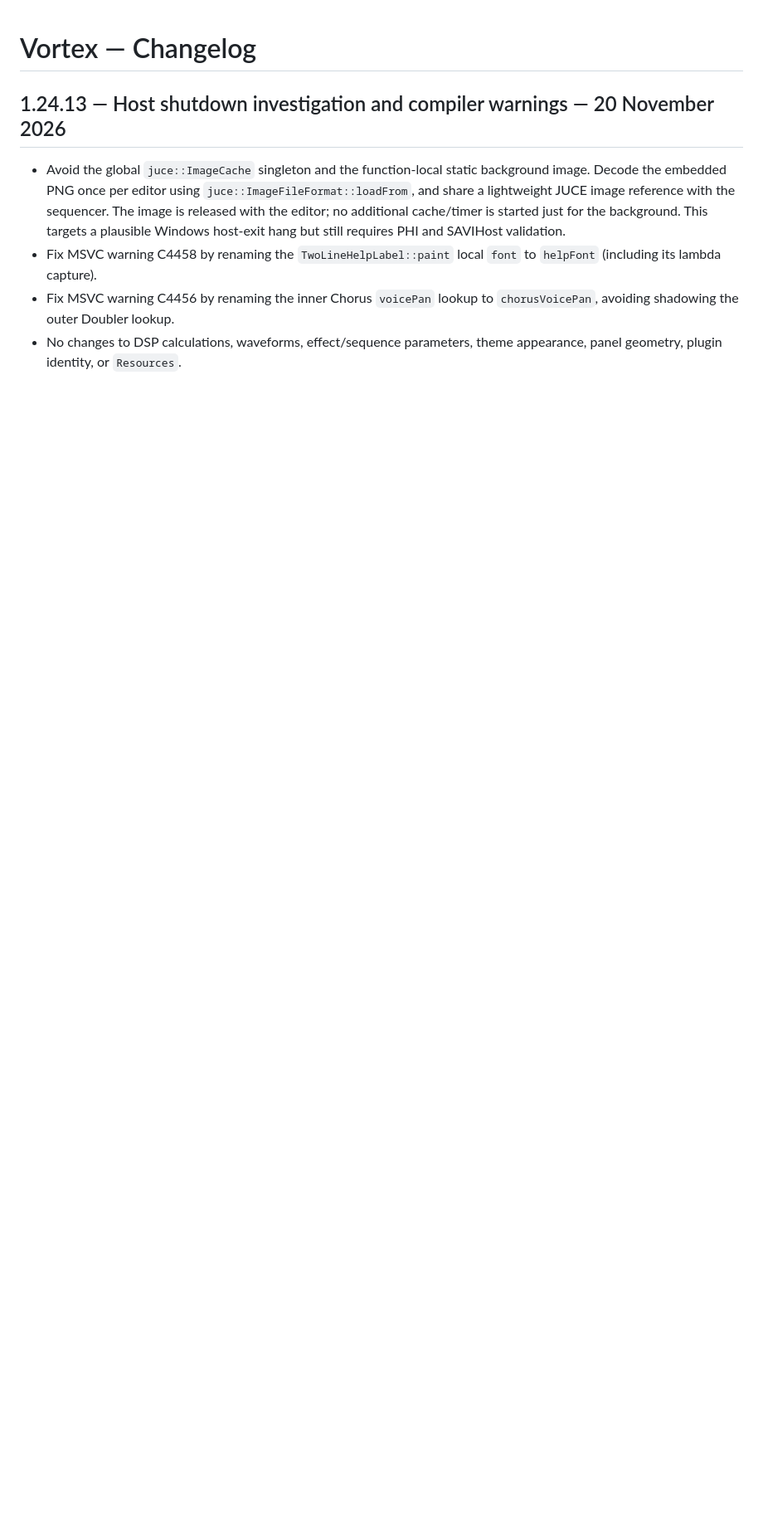
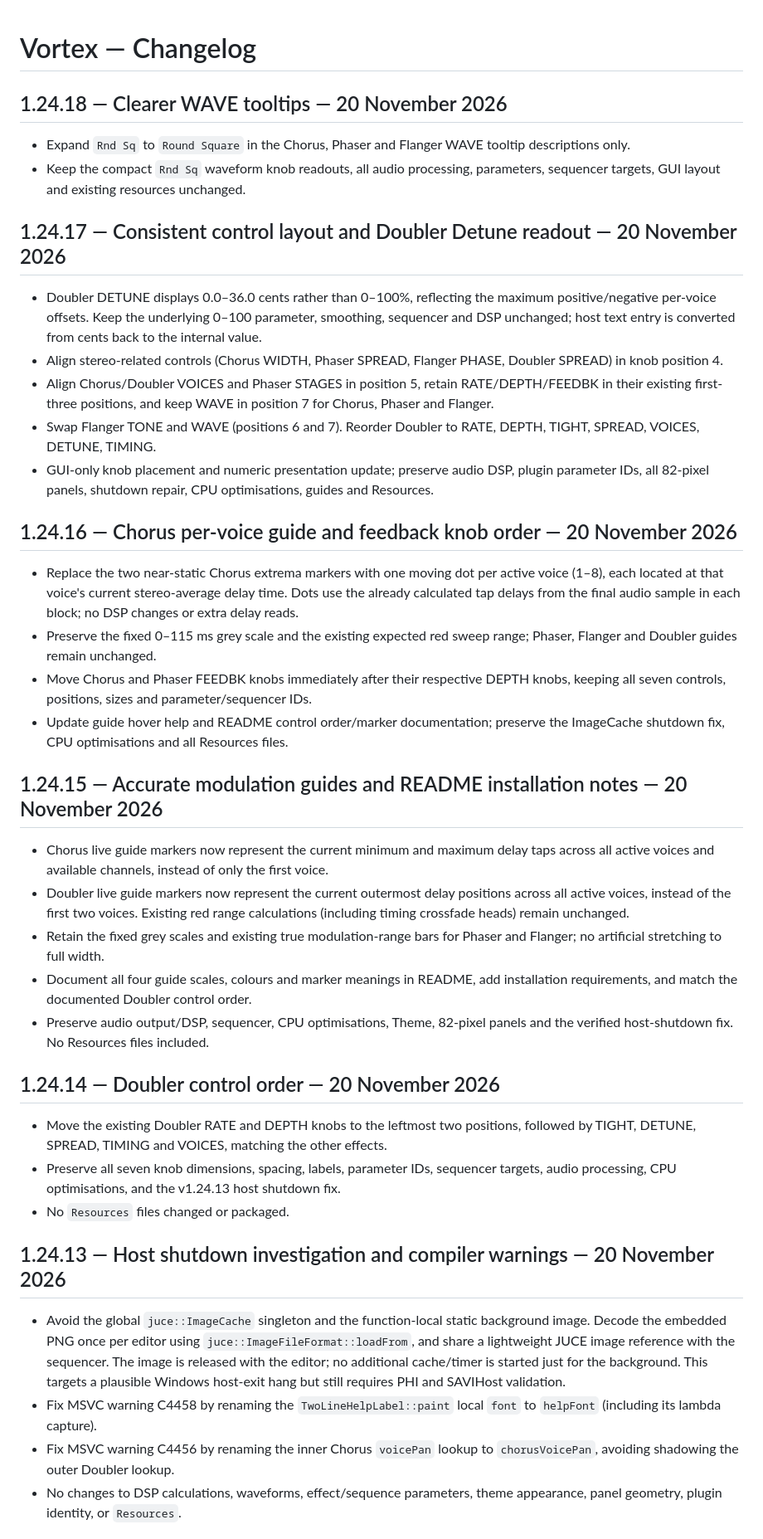
Before and after one commit to sl2365/Vortex, a Markdown page: Changelog.md, the part around the change. Shown at 83% size. Rendered like a GitHub page; blank space fills up the shorter version.

```diff
--- a/Changelog.md
+++ b/Changelog.md
@@ -1,4 +1,38 @@
 # Vortex — Changelog
+
+## 1.24.18 — Clearer WAVE tooltips — 20 November 2026
+
+- Expand `Rnd Sq` to `Round Square` in the Chorus, Phaser and Flanger WAVE tooltip descriptions only.
+- Keep the compact `Rnd Sq` waveform knob readouts, all audio processing, parameters, sequencer targets, GUI layout and existing resources unchanged.
+
+## 1.24.17 — Consistent control layout and Doubler Detune readout — 20 November 2026
+
+- Doubler DETUNE displays 0.0–36.0 cents rather than 0–100%, reflecting the maximum positive/negative per-voice offsets. Keep the underlying 0–100 parameter, smoothing, sequencer and DSP unchanged; host text entry is converted from cents back to the internal value.
+- Align stereo-related controls (Chorus WIDTH, Phaser SPREAD, Flanger PHASE, Doubler SPREAD) in knob position 4.
+- Align Chorus/Doubler VOICES and Phaser STAGES in position 5, retain RATE/DEPTH/FEEDBK in their existing first-three positions, and keep WAVE in position 7 for Chorus, Phaser and Flanger.
+- Swap Flanger TONE and WAVE (positions 6 and 7). Reorder Doubler to RATE, DEPTH, TIGHT, SPREAD, VOICES, DETUNE, TIMING.
+- GUI-only knob placement and numeric presentation update; preserve audio DSP, plugin parameter IDs, all 82-pixel panels, shutdown repair, CPU optimisations, guides and Resources.
+
+## 1.24.16 — Chorus per-voice guide and feedback knob order — 20 November 2026
+
+- Replace the two near-static Chorus extrema markers with one moving dot per active voice (1–8), each located at that voice's current stereo-average delay time. Dots use the already calculated tap delays from the final audio sample in each block; no DSP changes or extra delay reads.
+- Preserve the fixed 0–115 ms grey scale and the existing expected red sweep range; Phaser, Flanger and Doubler guides remain unchanged.
+- Move Chorus and Phaser FEEDBK knobs immediately after their respective DEPTH knobs, keeping all seven controls, positions, sizes and parameter/sequencer IDs.
+- Update guide hover help and README control order/marker documentation; preserve the ImageCache shutdown fix, CPU optimisations and all Resources files.
+
+## 1.24.15 — Accurate modulation guides and README installation notes — 20 November 2026
+
+- Chorus live guide markers now represent the current minimum and maximum delay taps across all active voices and available channels, instead of only the first voice.
+- Doubler live guide markers now represent the current outermost delay positions across all active voices, instead of the first two voices. Existing red range calculations (including timing crossfade heads) remain unchanged.
+- Retain the fixed grey scales and existing true modulation-range bars for Phaser and Flanger; no artificial stretching to full width.
+- Document all four guide scales, colours and marker meanings in README, add installation requirements, and match the documented Doubler control order.
+- Preserve audio output/DSP, sequencer, CPU optimisations, Theme, 82-pixel panels and the verified host-shutdown fix. No Resources files included.
+
+## 1.24.14 — Doubler control order — 20 November 2026
+
+- Move the existing Doubler RATE and DEPTH knobs to the leftmost two positions, followed by TIGHT, DETUNE, SPREAD, TIMING and VOICES, matching the other effects.
+- Preserve all seven knob dimensions, spacing, labels, parameter IDs, sequencer targets, audio processing, CPU optimisations, and the v1.24.13 host shutdown fix.
+- No `Resources` files changed or packaged.
 
 ## 1.24.13 — Host shutdown investigation and compiler warnings — 20 November 2026
 
```
Also changed, not shown: README.md (+32 -18 lines), Resources/Vortex.jpg, 6 other files.
